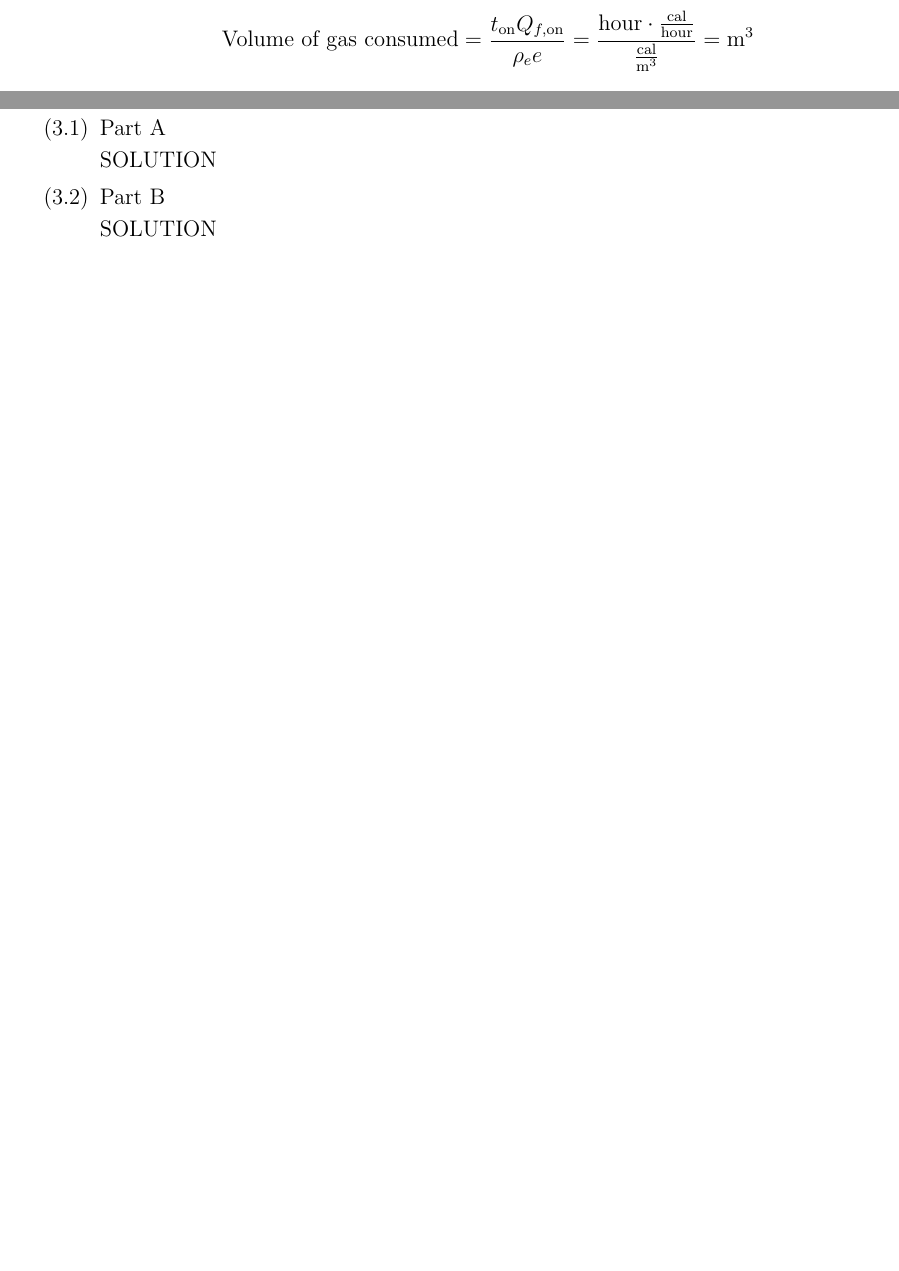
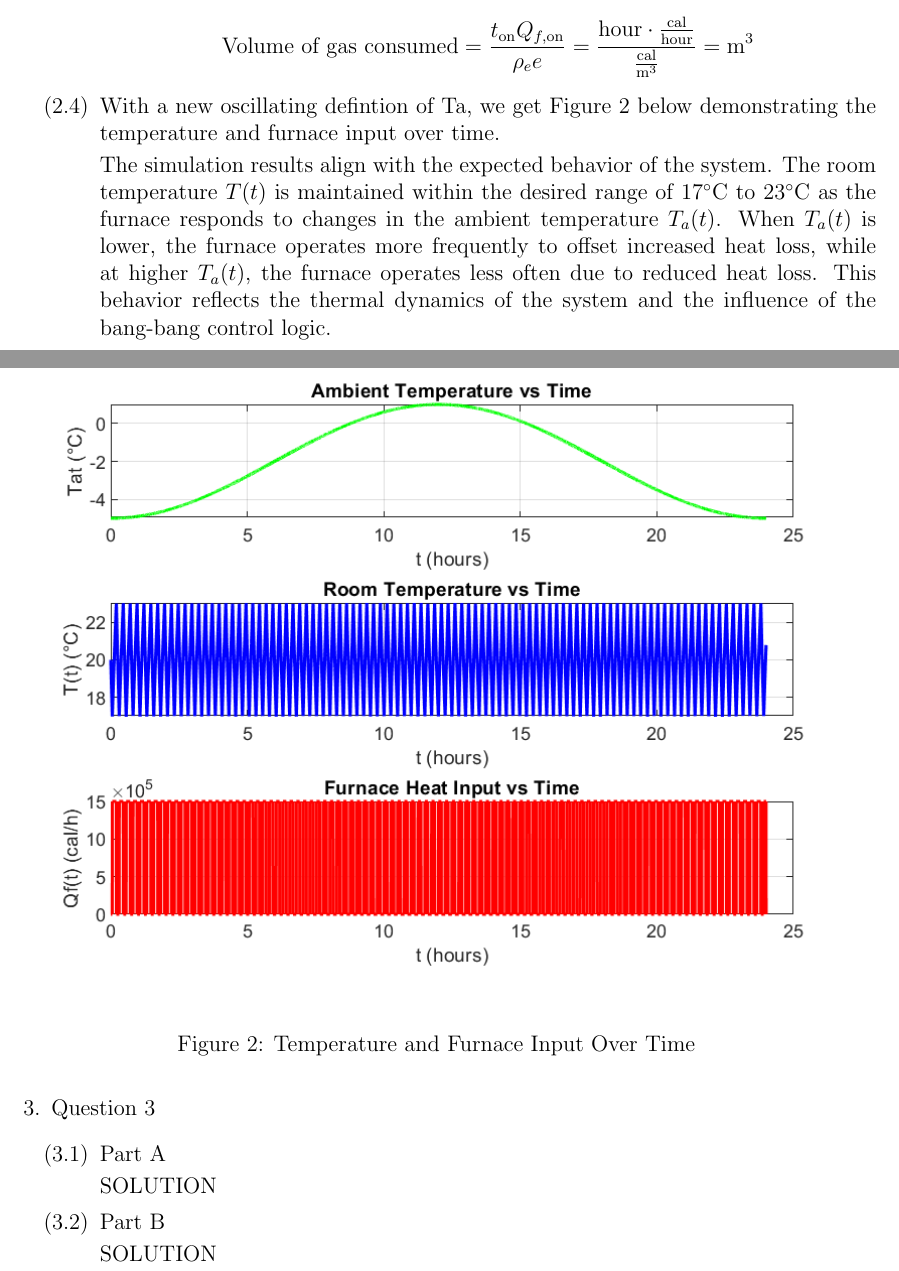
Before and after one commit to BaoGeist/ibehs-4a, a LaTeX problem sheet (Assignment 1/Assignment1.tex): two parts of pages 4 and 5 of 7, joined at a grey line, cut so that both start at the same text, the shorter picture padded with empty space. Compiled offline with pdfLaTeX.

Commit message:
feat: 2.4

```diff
--- a/Assignment 1/Assignment1.tex
+++ b/Assignment 1/Assignment1.tex
@@ -110,6 +110,19 @@ Baoze Lin, Hady Ibrahim
   \[
   \text{Volume of gas consumed} = \frac{t_{\text{on}} Q_{f,\text{on}}}{\rho_e e} = \frac{\text{hour} \cdot \frac{\text{cal}}{\text{hour}}}{\frac{\text{cal}}{\text{m}^3}} = \text{m}^3
   \]
+
+  % ANSWER TO 2.4
+  \item
+  With a new oscillating defintion of Ta, we get Figure 2 below demonstrating the temperature and furnace input over time.
+
+  \begin{figure}[h!]
+    \centering
+    \includegraphics[width=\textwidth]{Figures/figure24.png}
+    \caption{Temperature and Furnace Input Over Time}
+    \label{fig:figure24}
+  \end{figure}
+
+  The simulation results align with the expected behavior of the system. The room temperature \( T(t) \) is maintained within the desired range of \( 17^\circ \text{C} \) to \( 23^\circ \text{C} \) as the furnace responds to changes in the ambient temperature \( T_a(t) \). When \( T_a(t) \) is lower, the furnace operates more frequently to offset increased heat loss, while at higher \( T_a(t) \), the furnace operates less often due to reduced heat loss. This behavior reflects the thermal dynamics of the system and the influence of the bang-bang control logic.
 
 
   \end{enumerate}
```
Also changed, not shown: Assignment 1/Assignment1.pdf, Assignment 1/Figures/figure24.png (added), Assignment 1/Assignment1.tex (2 more changed lines), 1 other file.
